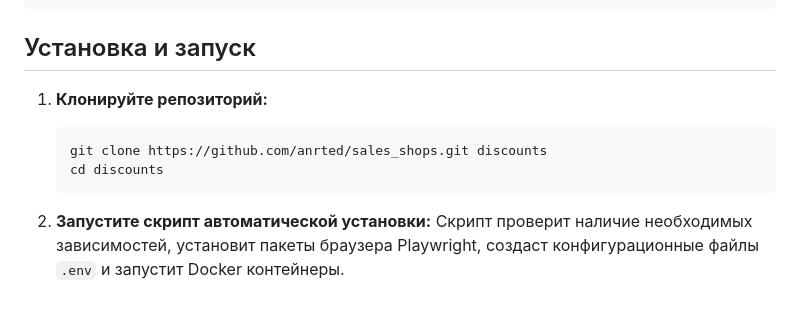
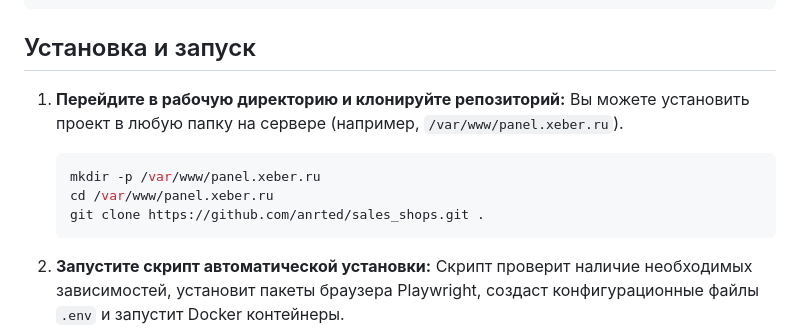
Before and after one commit to anrted/sales_shops, a Markdown page: DEPLOY.md, the part around the change. GitHub-like rendering; blank space fills up the shorter version.

Commit message:
docs: clarify installation directory in DEPLOY.md

````diff
--- a/DEPLOY.md
+++ b/DEPLOY.md
@@ -22,10 +22,12 @@ sudo apt-get install -y nodejs
 
 ## Установка и запуск
 
-1. **Клонируйте репозиторий:**
+1. **Перейдите в рабочую директорию и клонируйте репозиторий:**
+   Вы можете установить проект в любую папку на сервере (например, `/var/www/panel.xeber.ru`).
    ```bash
-   git clone https://github.com/anrted/sales_shops.git discounts
-   cd discounts
+   mkdir -p /var/www/panel.xeber.ru
+   cd /var/www/panel.xeber.ru
+   git clone https://github.com/anrted/sales_shops.git .
    ```
 
 2. **Запустите скрипт автоматической установки:**
````
